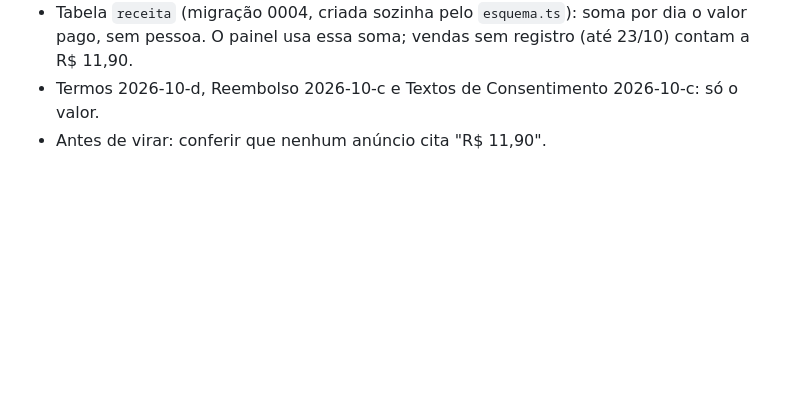
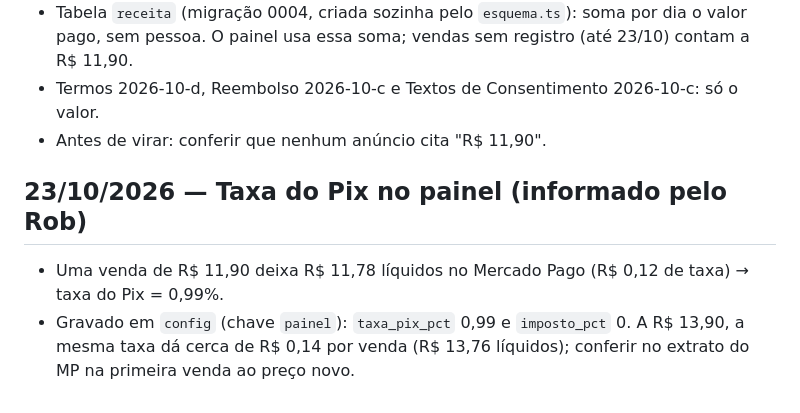
Before and after one commit to pkposites/Segredodonome, a Markdown page: docs/DECISOES.md, the part around the change. GitHub-like rendering; blank space fills up the shorter version.

Commit message:
Registra a taxa do Pix (R$ 11,90 → R$ 11,78 líquidos = 0,99%)
Co-Authored-By: Claude Opus 5.5 <noreply@anthropic.com>
Claude-Session: https://claude.ai/code/session_01ViNyW6YQSdy39AVHFhPUAp

```diff
--- a/docs/DECISOES.md
+++ b/docs/DECISOES.md
@@ -120,3 +120,7 @@ Podem esperar:
 - Tabela `receita` (migração 0004, criada sozinha pelo `esquema.ts`): soma por dia o valor pago, sem pessoa. O painel usa essa soma; vendas sem registro (até 23/10) contam a R$ 11,90.
 - Termos 2026-10-d, Reembolso 2026-10-c e Textos de Consentimento 2026-10-c: só o valor.
 - Antes de virar: conferir que nenhum anúncio cita "R$ 11,90".
+
+## 23/10/2026 — Taxa do Pix no painel (informado pelo Rob)
+- Uma venda de R$ 11,90 deixa R$ 11,78 líquidos no Mercado Pago (R$ 0,12 de taxa) → taxa do Pix = 0,99%.
+- Gravado em `config` (chave `painel`): `taxa_pix_pct` 0,99 e `imposto_pct` 0. A R$ 13,90, a mesma taxa dá cerca de R$ 0,14 por venda (R$ 13,76 líquidos); conferir no extrato do MP na primeira venda ao preço novo.
```
